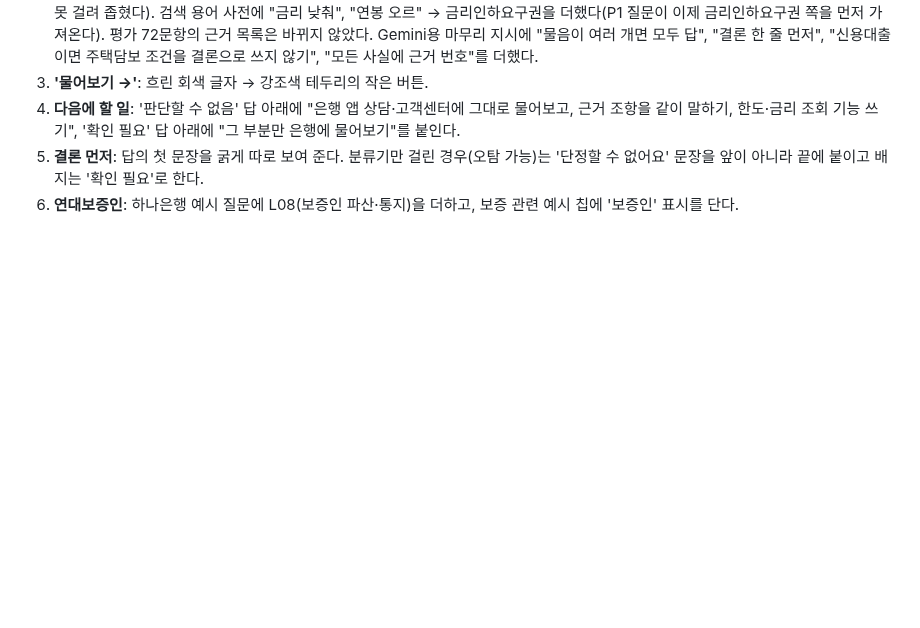
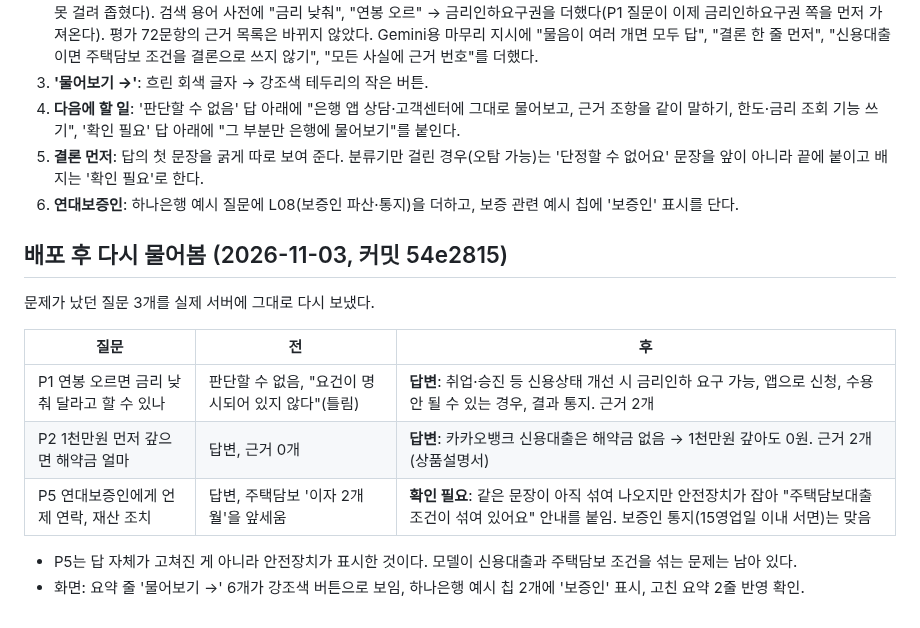
Before and after one commit to Jeon-ChaeA/fineprint, a Markdown page: research/usability-test-2-synthetic.md, the part around the change. Drawn GitHub-style; blank space fills up the shorter version.

Commit message:
2차 반영 배포 후 실제 서버 재확인 기록
Co-Authored-By: Claude Opus 5.5 <noreply@anthropic.com>

Claude-Session: https://claude.ai/code/session_01Ugq1nbkqf39jf2iqmh2NzV

```diff
--- a/research/usability-test-2-synthetic.md
+++ b/research/usability-test-2-synthetic.md
@@ -81,3 +81,16 @@
 4. **다음에 할 일**: '판단할 수 없음' 답 아래에 "은행 앱 상담·고객센터에 그대로 물어보고, 근거 조항을 같이 말하기, 한도·금리 조회 기능 쓰기", '확인 필요' 답 아래에 "그 부분만 은행에 물어보기"를 붙인다.
 5. **결론 먼저**: 답의 첫 문장을 굵게 따로 보여 준다. 분류기만 걸린 경우(오탐 가능)는 '단정할 수 없어요' 문장을 앞이 아니라 끝에 붙이고 배지는 '확인 필요'로 한다.
 6. **연대보증인**: 하나은행 예시 질문에 L08(보증인 파산·통지)을 더하고, 보증 관련 예시 칩에 '보증인' 표시를 단다.
+
+## 배포 후 다시 물어봄 (2026-11-03, 커밋 54e2815)
+
+문제가 났던 질문 3개를 실제 서버에 그대로 다시 보냈다.
+
+| 질문 | 전 | 후 |
+|---|---|---|
+| P1 연봉 오르면 금리 낮춰 달라고 할 수 있나 | 판단할 수 없음, "요건이 명시되어 있지 않다"(틀림) | **답변**: 취업·승진 등 신용상태 개선 시 금리인하 요구 가능, 앱으로 신청, 수용 안 될 수 있는 경우, 결과 통지. 근거 2개 |
+| P2 1천만원 먼저 갚으면 해약금 얼마 | 답변, 근거 0개 | **답변**: 카카오뱅크 신용대출은 해약금 없음 → 1천만원 갚아도 0원. 근거 2개(상품설명서) |
+| P5 연대보증인에게 언제 연락, 재산 조치 | 답변, 주택담보 '이자 2개월'을 앞세움 | **확인 필요**: 같은 문장이 아직 섞여 나오지만 안전장치가 잡아 "주택담보대출 조건이 섞여 있어요" 안내를 붙임. 보증인 통지(15영업일 이내 서면)는 맞음 |
+
+- P5는 답 자체가 고쳐진 게 아니라 안전장치가 표시한 것이다. 모델이 신용대출과 주택담보 조건을 섞는 문제는 남아 있다.
+- 화면: 요약 줄 '물어보기 →' 6개가 강조색 버튼으로 보임, 하나은행 예시 칩 2개에 '보증인' 표시, 고친 요약 2줄 반영 확인.
```
